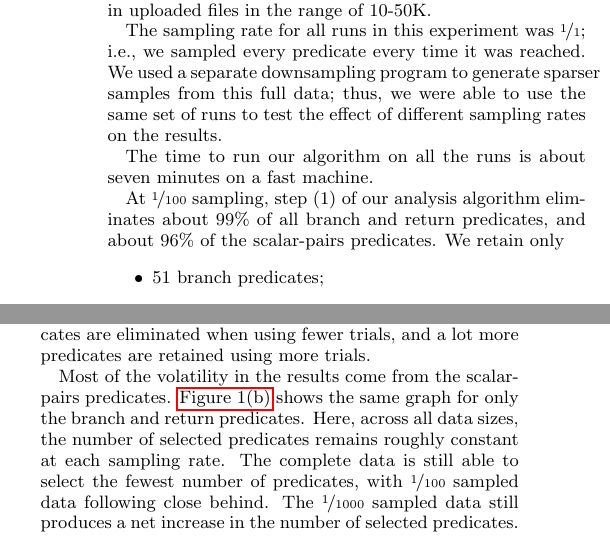
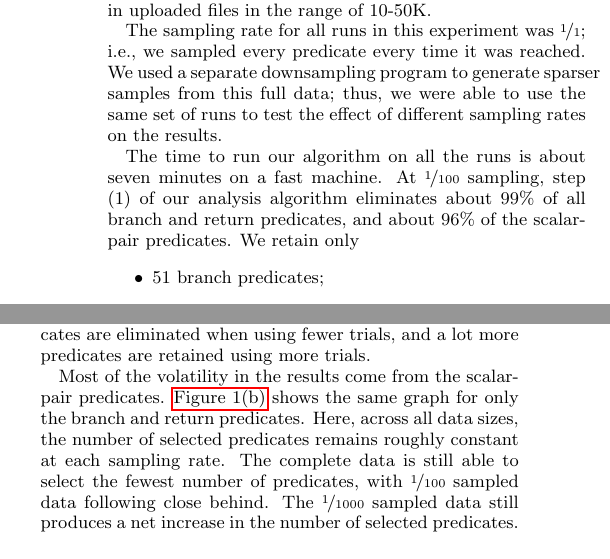
Before and after one commit to liblit/cbiexp, a LaTeX paper (pldi-2004/master.tex, which reads pldi-2004/experiments.tex): two parts of the columns of pages 7 and 8 of 10, joined at a grey line, cut so that both start at the same text. Compiled offline with pdfLaTeX.

Commit message:
Consistently use the singular form of an instrumentation scheme name before "predicates".  As in, "scalar-pair predicates", not "scalar-pairs predicates".

```diff
--- a/pldi-2004/experiments.tex
+++ b/pldi-2004/experiments.tex
@@ -50,9 +50,8 @@ effect of different sampling rates on the results.
 
 The time to run our algorithm on all the runs is about seven minutes on
 a fast machine.
-
 At \nicefrac{1}{100} sampling, step (1) of our analysis algorithm eliminates about 99\% of
-all branch and return predicates, and about 96\% of the scalar-pairs
+all branch and return predicates, and about 96\% of the scalar-pair
 predicates.  We retain only
 \begin{itemize}
 \item 51 branch predicates;
@@ -300,7 +299,7 @@ causes much more change in the final result.  A lot more predicates
 are eliminated when using fewer trials, and a lot more predicates are
 retained using more trials.
 
-Most of the volatility in the results come from the scalar-pairs
+Most of the volatility in the results come from the scalar-pair
 predicates.  \Autoref{fig:predkept-b} shows the same graph for
 only the branch and return predicates.  Here, across all data sizes,
 the number of selected predicates remains roughly constant at each
```
